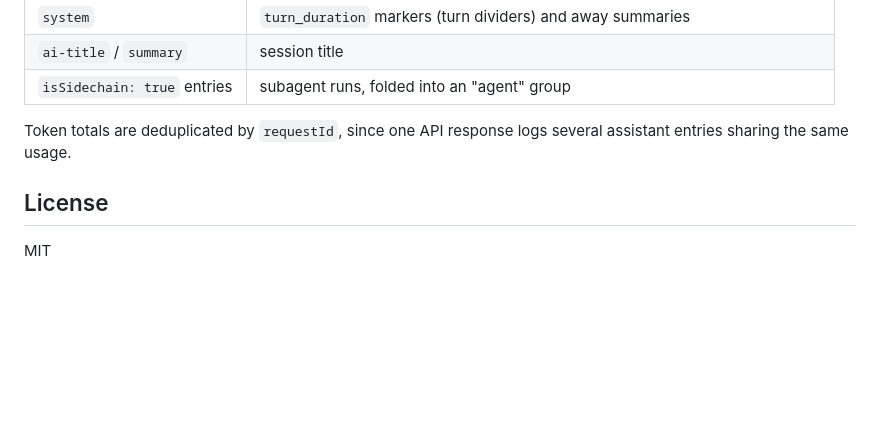
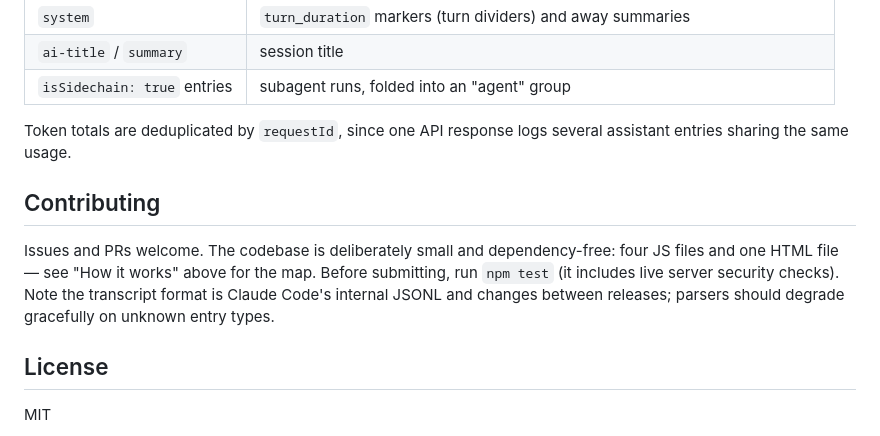
Before and after one commit to fateenahmed-123/claude-lens, a Markdown page: README.md, the part around the change. GitHub-like rendering; blank space fills up the shorter version.

Commit message:
README: contributing section
Co-Authored-By: Claude Fable 5 <noreply@anthropic.com>

```diff
--- a/README.md
+++ b/README.md
@@ -122,6 +122,14 @@ Each JSONL line is a typed entry. The ones the viewer renders:
 
 Token totals are deduplicated by `requestId`, since one API response logs several assistant entries sharing the same usage.
 
+## Contributing
+
+Issues and PRs welcome. The codebase is deliberately small and dependency-free:
+four JS files and one HTML file — see "How it works" above for the map.
+Before submitting, run `npm test` (it includes live server security checks).
+Note the transcript format is Claude Code's internal JSONL and changes
+between releases; parsers should degrade gracefully on unknown entry types.
+
 ## License
 
 MIT
```
